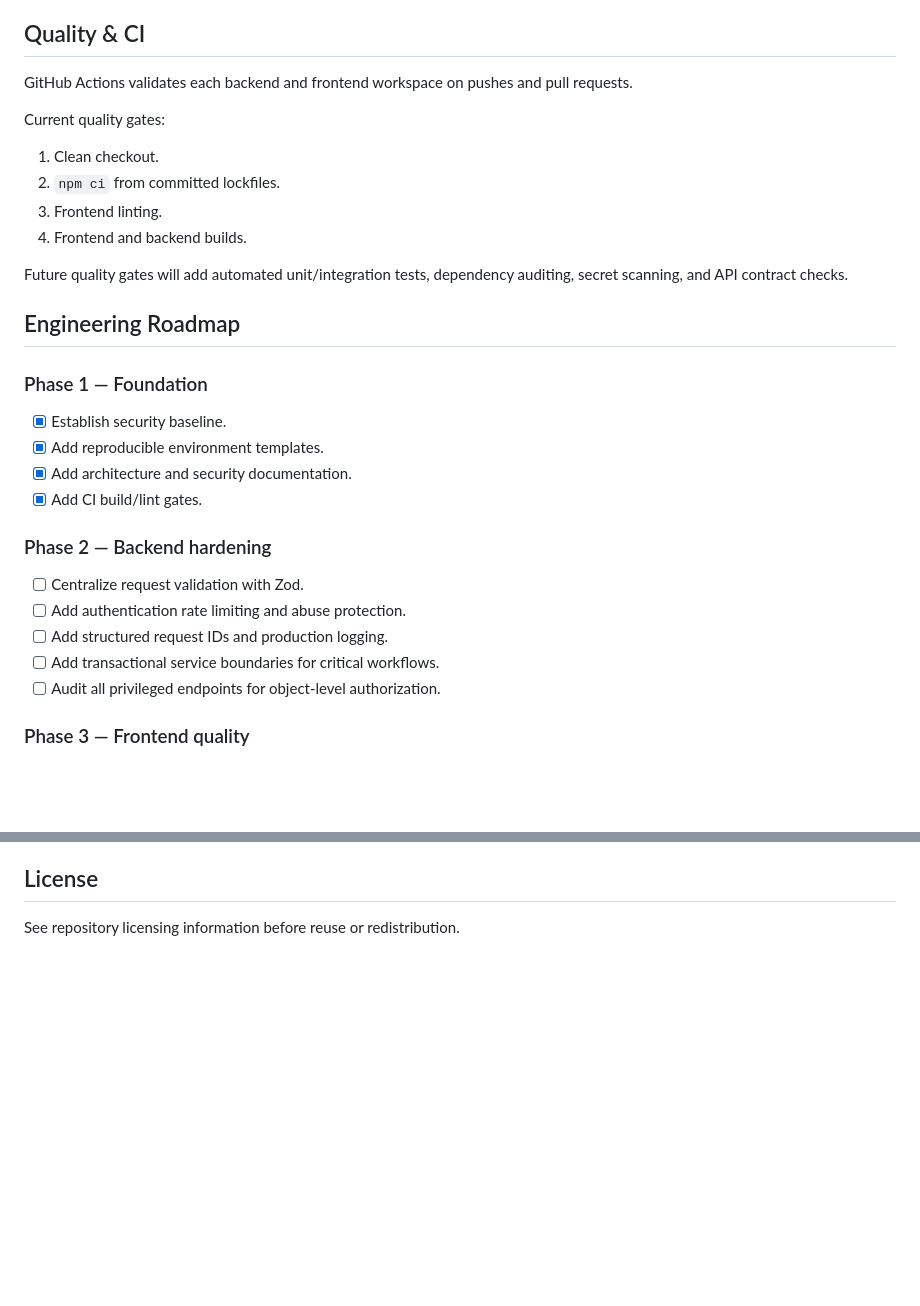
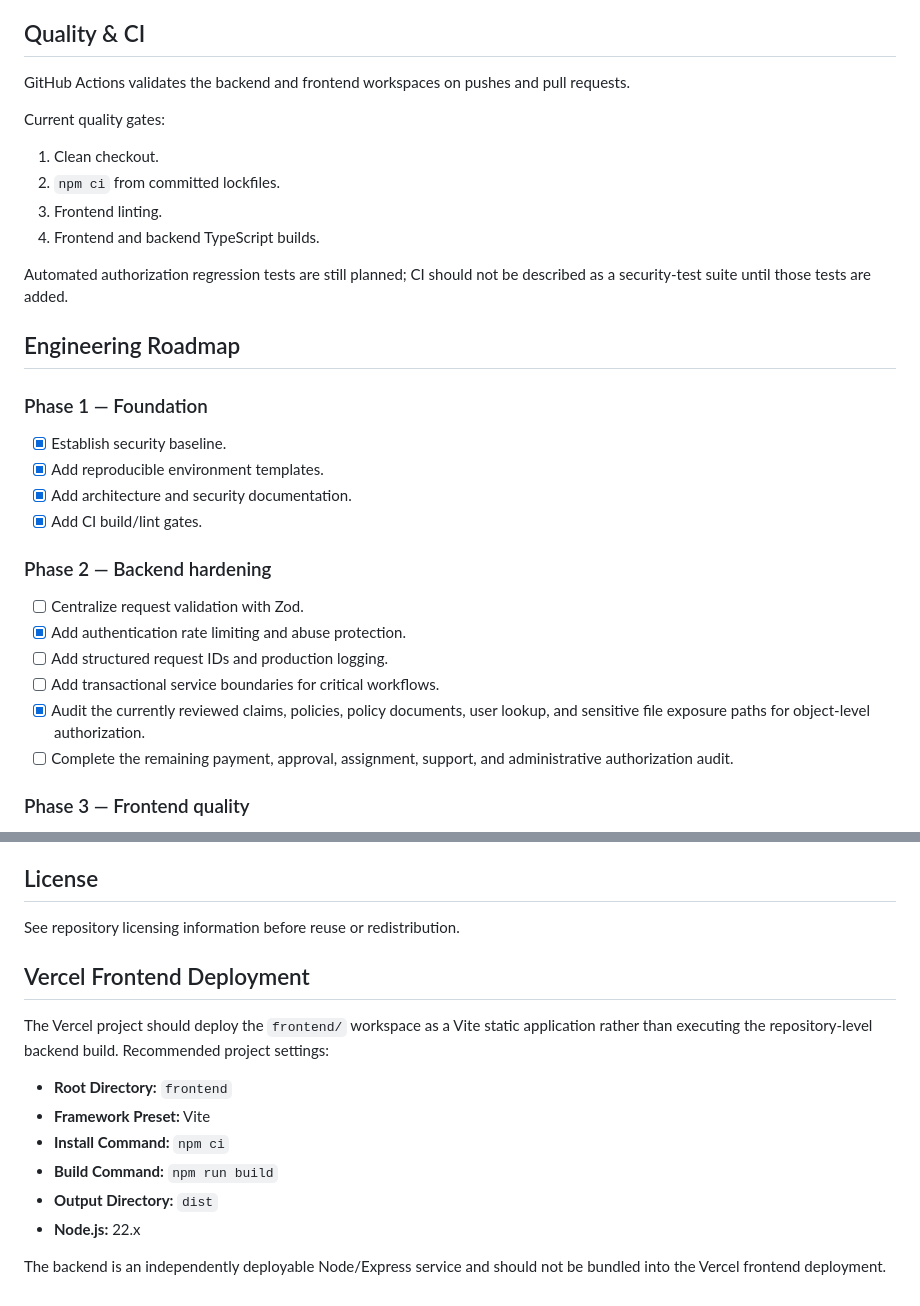
Before and after one commit to FiraolD/AWASH_PORTAL, a Markdown page: README.md, 2 parts joined by grey strips. Rendered like a GitHub page; blank space fills up the shorter version.

Commit message:
docs: finalize security and deployment status

```diff
--- a/README.md
+++ b/README.md
@@ -280,16 +280,16 @@ The API returns JSON and uses standard HTTP status codes for validation, authent
 
 ## Quality & CI
 
-GitHub Actions validates each backend and frontend workspace on pushes and pull requests.
+GitHub Actions validates the backend and frontend workspaces on pushes and pull requests.
 
 Current quality gates:
 
 1. Clean checkout.
 2. `npm ci` from committed lockfiles.
 3. Frontend linting.
-4. Frontend and backend builds.
+4. Frontend and backend TypeScript builds.
 
-Future quality gates will add automated unit/integration tests, dependency auditing, secret scanning, and API contract checks.
+Automated authorization regression tests are still planned; CI should not be described as a security-test suite until those tests are added.
 
 ## Engineering Roadmap
 
@@ -301,10 +301,11 @@ Future quality gates will add automated unit/integration tests, dependency audit
 
 ### Phase 2 — Backend hardening
 - [ ] Centralize request validation with Zod.
-- [ ] Add authentication rate limiting and abuse protection.
+- [x] Add authentication rate limiting and abuse protection.
 - [ ] Add structured request IDs and production logging.
 - [ ] Add transactional service boundaries for critical workflows.
-- [ ] Audit all privileged endpoints for object-level authorization.
+- [x] Audit the currently reviewed claims, policies, policy documents, user lookup, and sensitive file exposure paths for object-level authorization.
+- [ ] Complete the remaining payment, approval, assignment, support, and administrative authorization audit.
 
 ### Phase 3 — Frontend quality
 - [ ] Standardize loading, empty, error, and optimistic states.
@@ -336,3 +337,16 @@ This project demonstrates more than a CRUD application. It is intended to show:
 ## License
 
 See repository licensing information before reuse or redistribution.
+
+## Vercel Frontend Deployment
+
+The Vercel project should deploy the `frontend/` workspace as a Vite static application rather than executing the repository-level backend build. Recommended project settings:
+
+- **Root Directory:** `frontend`
+- **Framework Preset:** Vite
+- **Install Command:** `npm ci`
+- **Build Command:** `npm run build`
+- **Output Directory:** `dist`
+- **Node.js:** 22.x
+
+The backend is an independently deployable Node/Express service and should not be bundled into the Vercel frontend deployment.
```
